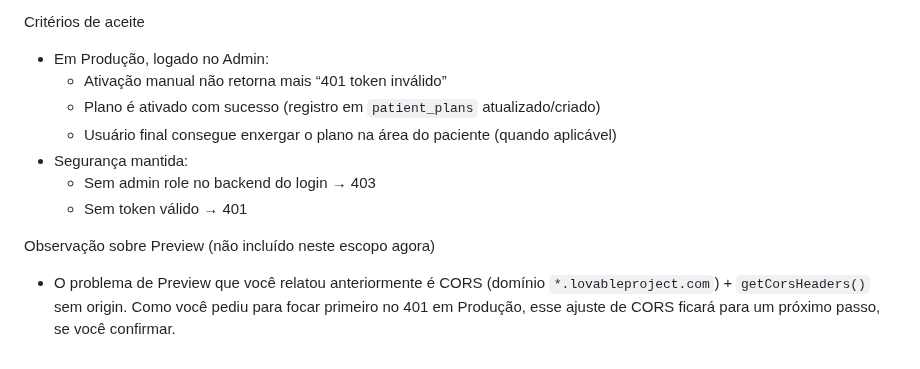
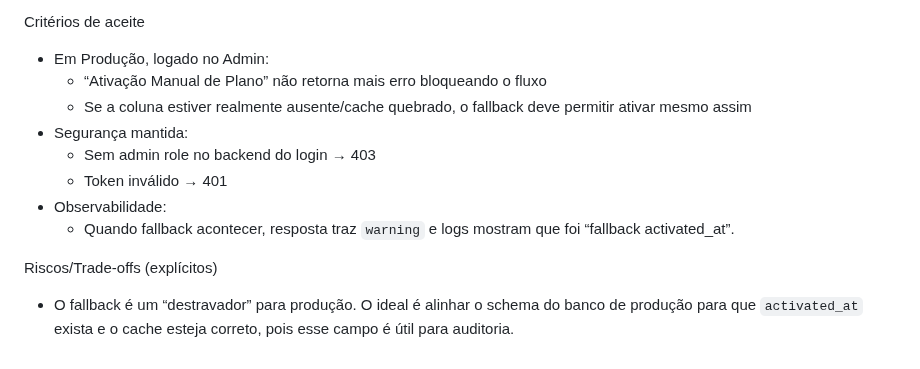
Before and after one commit to luccavgiani-spec/prontiasaude, a Markdown page: .lovable/plan.md, the part around one of its changes. Rendered like a GitHub page.

Commit message:
Updated plan file
Edited UI in Lovable

```diff
--- a/.lovable/plan.md
+++ b/.lovable/plan.md
@@ -58,12 +67,13 @@ Sequência de implementação (passo-a-passo)
 
 Critérios de aceite
 - Em Produção, logado no Admin:
-  - Ativação manual não retorna mais “401 token inválido”
-  - Plano é ativado com sucesso (registro em `patient_plans` atualizado/criado)
-  - Usuário final consegue enxergar o plano na área do paciente (quando aplicável)
+  - “Ativação Manual de Plano” não retorna mais erro bloqueando o fluxo
+  - Se a coluna estiver realmente ausente/cache quebrado, o fallback deve permitir ativar mesmo assim
 - Segurança mantida:
   - Sem admin role no backend do login → 403
-  - Sem token válido → 401
+  - Token inválido → 401
+- Observabilidade:
+  - Quando fallback acontecer, resposta traz `warning` e logs mostram que foi “fallback activated_at”.
 
-Observação sobre Preview (não incluído neste escopo agora)
-- O problema de Preview que você relatou anteriormente é CORS (domínio `*.lovableproject.com`) + `getCorsHeaders()` sem origin. Como você pediu para focar primeiro no 401 em Produção, esse ajuste de CORS ficará para um próximo passo, se você confirmar.
+Riscos/Trade-offs (explícitos)
+- O fallback é um “destravador” para produção. O ideal é alinhar o schema do banco de produção para que `activated_at` exista e o cache esteja correto, pois esse campo é útil para auditoria.
```
Also changed, not shown: other parts of .lovable/plan.md (+52 -43 lines).
